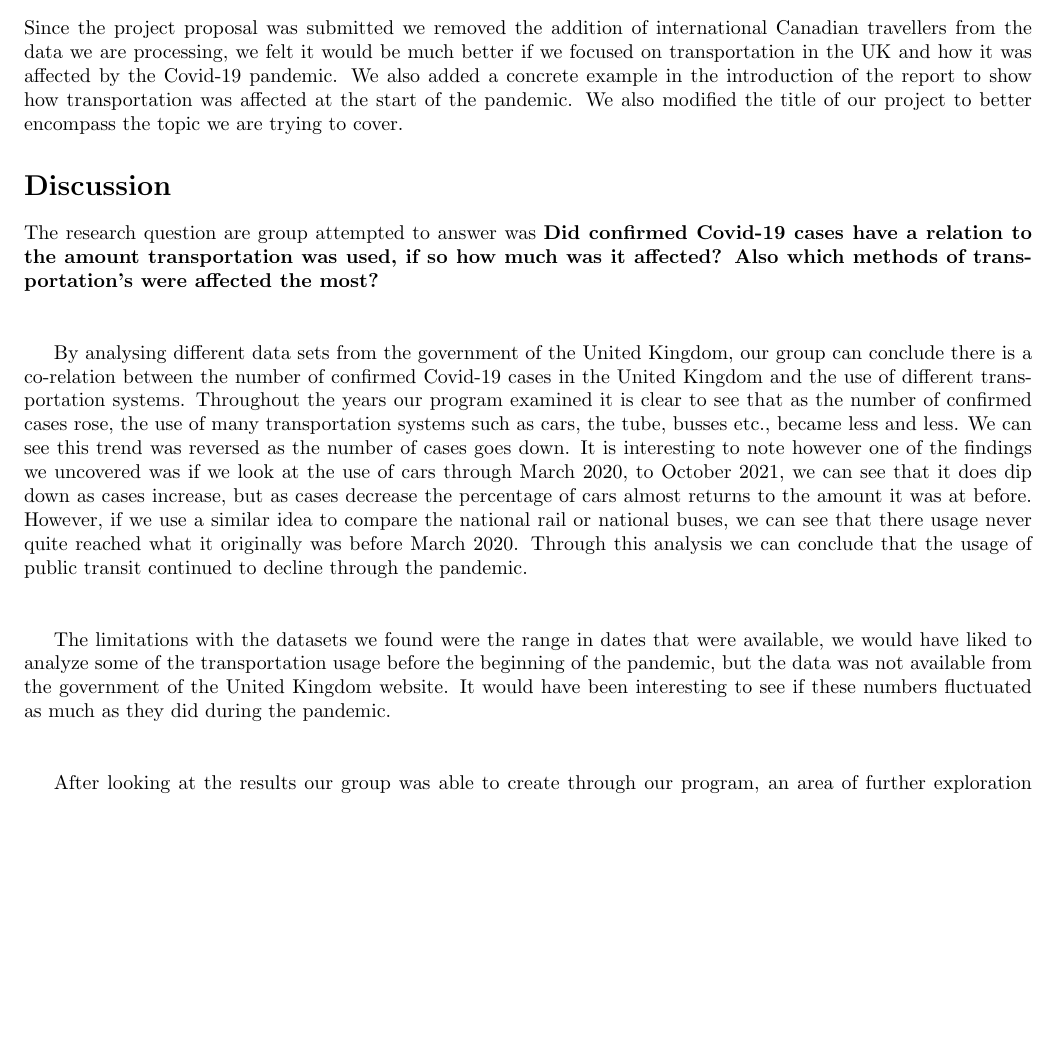
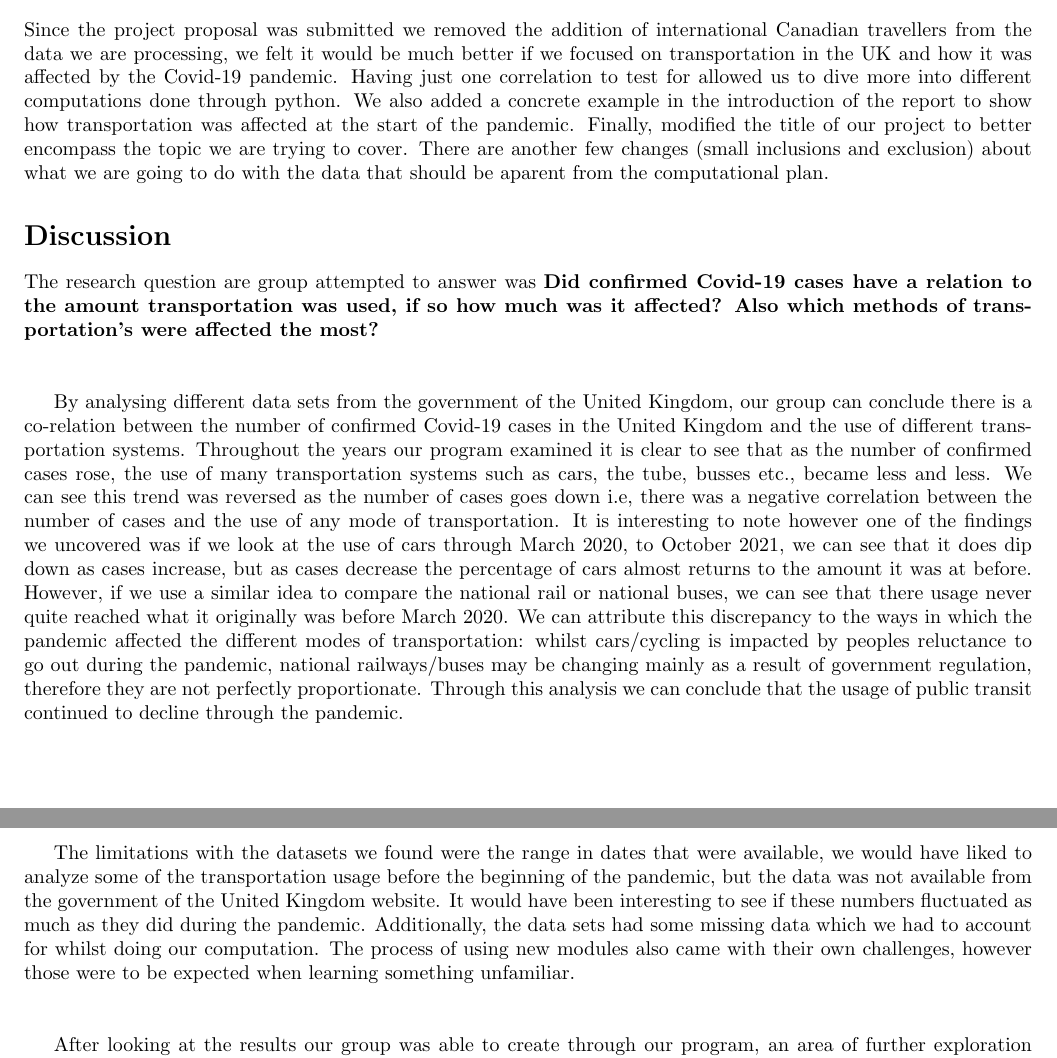
Before and after one commit to jacobdesousa/csc110_project, a LaTeX document (project_report.tex): part of page 3 of 4 before the commit and two parts of pages 3 and 4 of 4 after it, the two joined at a grey line, cut so that both start at the same text, the shorter picture padded with empty space. Compiled offline with pdfLaTeX.

Commit message:
Few little edits

```diff
--- a/project_report.tex
+++ b/project_report.tex
@@ -87,16 +88,16 @@ Usage of different modes of transportation (tracked through percentage - as comp
 \end{enumerate}
 
 \section*{Changes made since proposal}
-Since the project proposal was submitted we removed the addition of international Canadian travellers from the data we are processing, we felt it would be much better if we focused on transportation in the UK and how it was affected by the Covid-19 pandemic. We also added a concrete example in the introduction of the report to show how transportation was affected at the start of the pandemic. We also modified the title of our project to better encompass the topic we are trying to cover.
+Since the project proposal was submitted we removed the addition of international Canadian travellers from the data we are processing, we felt it would be much better if we focused on transportation in the UK and how it was affected by the Covid-19 pandemic. Having just one correlation to test for allowed us to dive more into different computations done through python. We also added a concrete example in the introduction of the report to show how transportation was affected at the start of the pandemic. Finally, modified the title of our project to better encompass the topic we are trying to cover. There are another few changes (small inclusions and exclusion) about what we are going to do with the data that should be aparent from the computational plan.
 
 
 \section*{Discussion}
 
 The research question are group attempted to answer was \textbf{Did confirmed Covid-19 cases have a relation to the amount transportation was used, if so how much was it affected? Also which methods of transportation's were affected the most?} \\ \\
 
-By analysing different data sets from the government of the United Kingdom, our group can conclude there is a co-relation between the number of confirmed Covid-19 cases in the United Kingdom and the use of different transportation systems. Throughout the years our program examined it is clear to see that as the number of confirmed cases rose, the use of many transportation systems such as cars, the tube, busses etc., became less and less. We can see this trend was reversed as the number of cases goes down. It is interesting to note however one of the findings we uncovered was if we look at the use of cars through March 2020, to October 2021, we can see that it does dip down as cases increase, but as cases decrease the percentage of cars almost returns to the amount it was at before. However, if we use a similar idea to compare the national rail or national buses, we can see that there usage never quite reached what it originally was before March 2020. Through this analysis we can conclude that the usage of public transit continued to decline through the pandemic. \\ \\
+By analysing different data sets from the government of the United Kingdom, our group can conclude there is a co-relation between the number of confirmed Covid-19 cases in the United Kingdom and the use of different transportation systems. Throughout the years our program examined it is clear to see that as the number of confirmed cases rose, the use of many transportation systems such as cars, the tube, busses etc., became less and less. We can see this trend was reversed as the number of cases goes down i.e, there was a negative correlation between the number of cases and the use of any mode of transportation. It is interesting to note however one of the findings we uncovered was if we look at the use of cars through March 2020, to October 2021, we can see that it does dip down as cases increase, but as cases decrease the percentage of cars almost returns to the amount it was at before. However, if we use a similar idea to compare the national rail or national buses, we can see that there usage never quite reached what it originally was before March 2020. We can attribute this discrepancy to the ways in which the pandemic affected the different modes of transportation: whilst cars/cycling is impacted by peoples reluctance to go out during the pandemic, national railways/buses may be changing mainly as a result of government regulation, therefore they are not perfectly proportionate. Through this analysis we can conclude that the usage of public transit continued to decline through the pandemic. \\ \\
 
-The limitations with the datasets we found were the range in dates that were available, we would have liked to analyze some of the transportation usage before the beginning of the pandemic, but the data was not available from the government of the United Kingdom website. It would have been interesting to see if these numbers fluctuated as much as they did during the pandemic. \\ \\
+The limitations with the datasets we found were the range in dates that were available, we would have liked to analyze some of the transportation usage before the beginning of the pandemic, but the data was not available from the government of the United Kingdom website. It would have been interesting to see if these numbers fluctuated as much as they did during the pandemic. Additionally, the data sets had some missing data which we had to account for whilst doing our computation. The process of using new modules also came with their own challenges, however those were to be expected when learning something unfamiliar. \\ \\
 
 After looking at the results our group was able to create through our program, an area of further exploration would be seeing if these trends are like different countries around the world. We were able to conclude that there is a correlation between the number of confirmed Covid-19 cases and the modes of transportation, however, can we find this correlation in other countries outside the United Kingdom. More specifically comparing a developed and a developing country to see if these trends are the same. One country that would be very interesting to analyze would be the United States as they handled Covid very differently than the rest of the world, one could compare similar statistics with the ones from the United Kingdom and see how the forms of transportation are impacted. Finally taking this idea one step further one could further explore the use of air travel in relation to confirmed Covid 19 cases, and observe if the use of air travel is being used as much as it was before the pandemic \\ \\
 
```
Also changed, not shown: project_report.tex (3 more changed lines).
